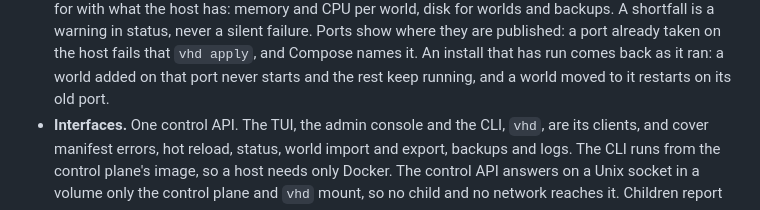
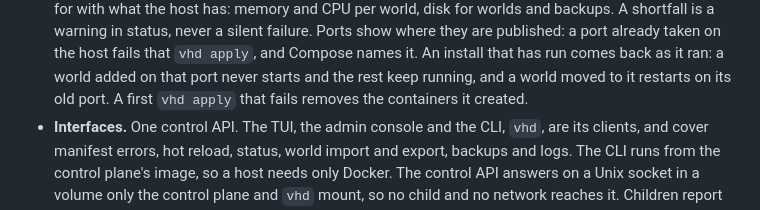
Before and after one commit to valhallowed/valhallowed, a Markdown page: docs/architecture.md, the part around the change. Rendered like a GitHub page.

Commit message:
docs: a first vhd apply that fails removes the containers it created
Co-Authored-By: Claude Opus 5.5 <noreply@anthropic.com>

```diff
--- a/docs/architecture.md
+++ b/docs/architecture.md
@@ -136,6 +136,7 @@ Owns ingress, reconcile, child lifecycle, operator actions and status.
   taken on the host fails that `vhd apply`, and Compose names it. An install
   that has run comes back as it ran: a world added on that port never starts
   and the rest keep running, and a world moved to it restarts on its old port.
+  A first `vhd apply` that fails removes the containers it created.
 - **Interfaces.** One control API. The TUI, the admin console and the CLI,
   `vhd`, are its clients, and cover manifest errors, hot reload, status, world
   import and export, backups and logs. The CLI runs from the control plane's
```
